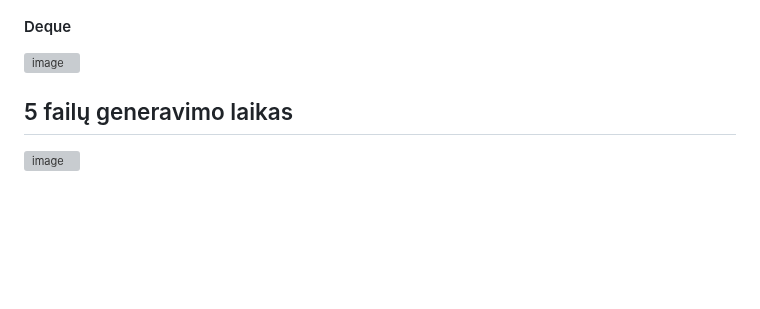
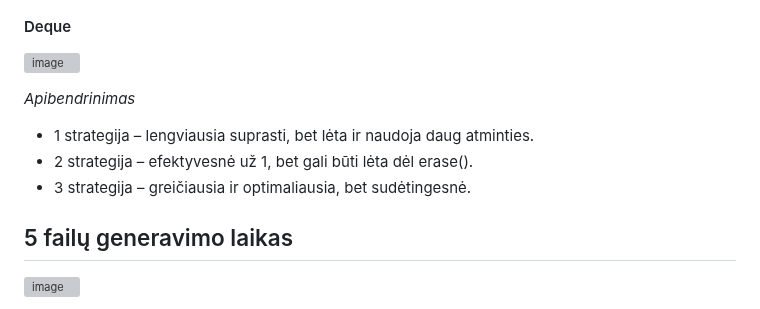
Before and after one commit to Nerius123/OOP_v2, a Markdown page: README.md, the part around one of its changes. GitHub-like rendering; blank space fills up the shorter version; grey boxes are pictures that could not be loaded.

```diff
--- a/README.md
+++ b/README.md
@@ -554,6 +587,10 @@ Viso faile yra 14 namų darbų pažymių
 
 ![image](https://raw.githubusercontent.com/Nerius123/OOP/refs/heads/v1.0/Nuotraukos/3/Deque/10000000/Screenshot%202025-03-21%20001334.png)
 
+*Apibendrinimas*
+* 1 strategija – lengviausia suprasti, bet lėta ir naudoja daug atminties.
+* 2 strategija – efektyvesnė už 1, bet gali būti lėta dėl erase().
+* 3 strategija – greičiausia ir optimaliausia, bet sudėtingesnė.
 
 ## 5 failų generavimo laikas
 
```
Also changed, not shown: other parts of README.md (+33 -0 lines).
